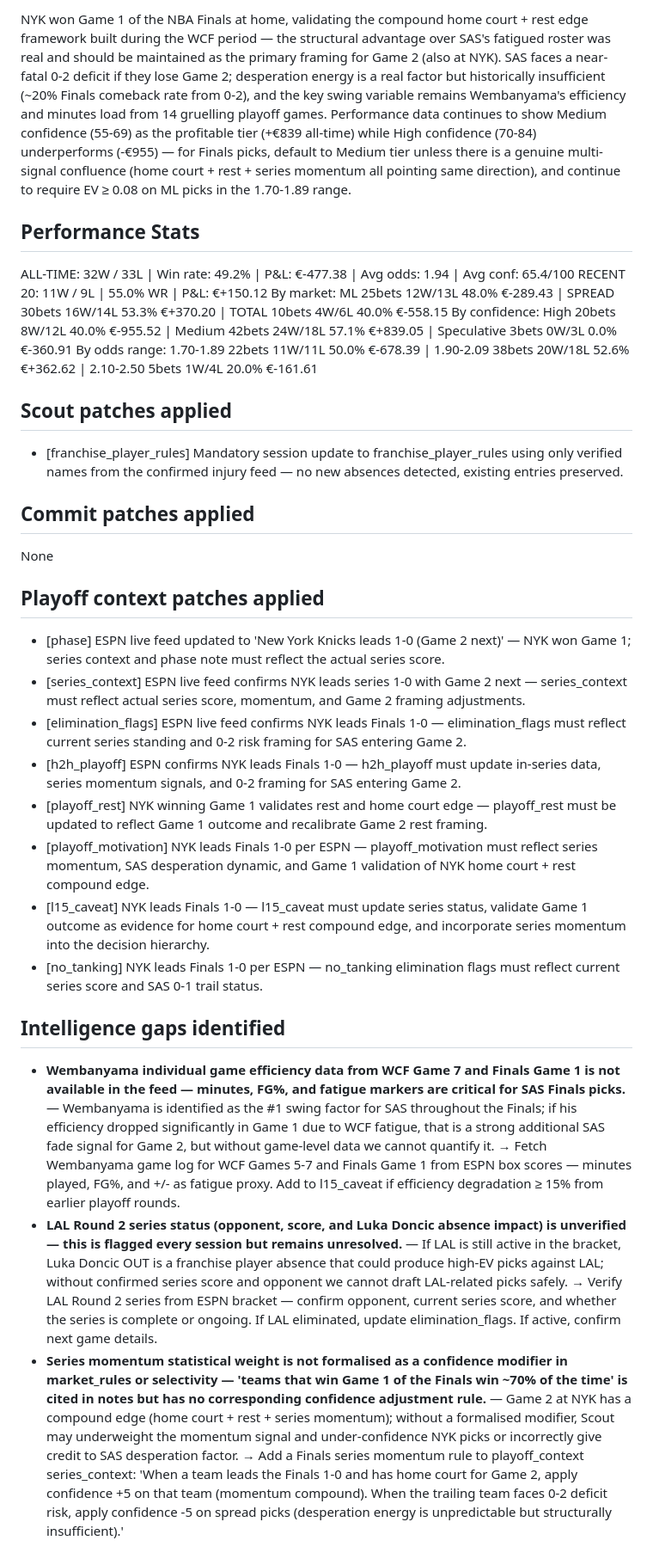
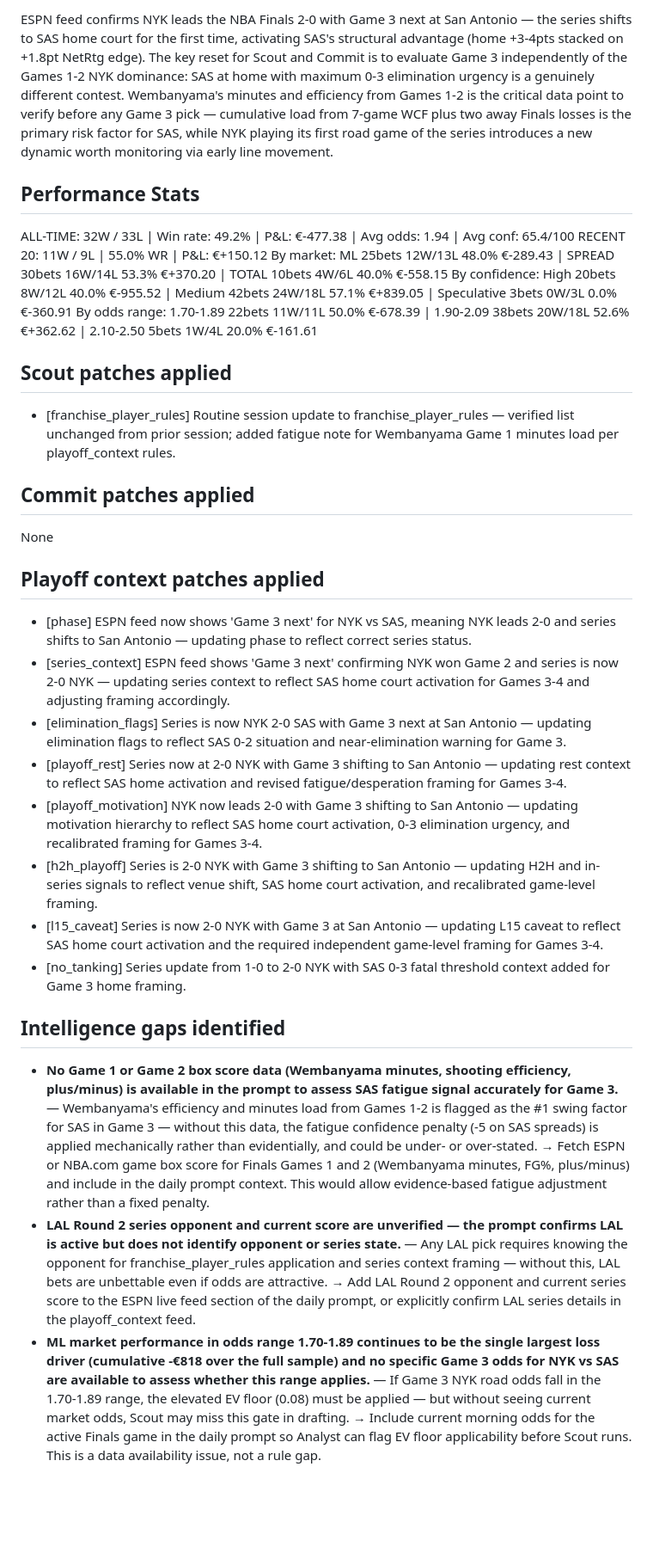
Before and after one commit to joaopgms/tobias, a Markdown page: skills/analyst_notes.md, the part around one of its changes. Shown at 86% size. Drawn GitHub-style; blank space fills up the shorter version.

Commit message:
analyst: notes 2026-06-05

```diff
--- a/skills/analyst_notes.md
+++ b/skills/analyst_notes.md
@@ -10,5 +10,5 @@ milestone: daily (47 bets)
 
-NYK won Game 1 of the NBA Finals at home, validating the compound home court + rest edge framework built during the WCF period — the structural advantage over SAS's fatigued roster was real and should be maintained as the primary framing for Game 2 (also at NYK). SAS faces a near-fatal 0-2 deficit if they lose Game 2; desperation energy is a real factor but historically insufficient (~20% Finals comeback rate from 0-2), and the key swing variable remains Wembanyama's efficiency and minutes load from 14 gruelling playoff games. Performance data continues to show Medium confidence (55-69) as the profitable tier (+€839 all-time) while High confidence (70-84) underperforms (-€955) — for Finals picks, default to Medium tier unless there is a genuine multi-signal confluence (home court + rest + series momentum all pointing same direction), and continue to require EV ≥ 0.08 on ML picks in the 1.70-1.89 range.
+ESPN feed confirms NYK leads the NBA Finals 2-0 with Game 3 next at San Antonio — the series shifts to SAS home court for the first time, activating SAS's structural advantage (home +3-4pts stacked on +1.8pt NetRtg edge). The key reset for Scout and Commit is to evaluate Game 3 independently of the Games 1-2 NYK dominance: SAS at home with maximum 0-3 elimination urgency is a genuinely different contest. Wembanyama's minutes and efficiency from Games 1-2 is the critical data point to verify before any Game 3 pick — cumulative load from 7-game WCF plus two away Finals losses is the primary risk factor for SAS, while NYK playing its first road game of the series introduces a new dynamic worth monitoring via early line movement.
 
 ## Performance Stats
 ALL-TIME: 32W / 33L | Win rate: 49.2% | P&L: €-477.38 | Avg odds: 1.94 | Avg conf: 65.4/100
@@ -20,22 +20,22 @@ By odds range:  1.70-1.89 22bets 11W/11L 50.0% €-678.39  |  1.90-2.09 38bets 2
 
 
 ## Scout patches applied
-- [franchise_player_rules] Mandatory session update to franchise_player_rules using only verified names from the confirmed injury feed — no new absences detected, existing entries preserved.
+- [franchise_player_rules] Routine session update to franchise_player_rules — verified list unchanged from prior session; added fatigue note for Wembanyama Game 1 minutes load per playoff_context rules.
 
 ## Commit patches applied
 None
 
 ## Playoff context patches applied
-- [phase] ESPN live feed updated to 'New York Knicks leads 1-0 (Game 2 next)' — NYK won Game 1; series context and phase note must reflect the actual series score.
-- [series_context] ESPN live feed confirms NYK leads series 1-0 with Game 2 next — series_context must reflect actual series score, momentum, and Game 2 framing adjustments.
-- [elimination_flags] ESPN live feed confirms NYK leads Finals 1-0 — elimination_flags must reflect current series standing and 0-2 risk framing for SAS entering Game 2.
-- [h2h_playoff] ESPN confirms NYK leads Finals 1-0 — h2h_playoff must update in-series data, series momentum signals, and 0-2 framing for SAS entering Game 2.
-- [playoff_rest] NYK winning Game 1 validates rest and home court edge — playoff_rest must be updated to reflect Game 1 outcome and recalibrate Game 2 rest framing.
-- [playoff_motivation] NYK leads Finals 1-0 per ESPN — playoff_motivation must reflect series momentum, SAS desperation dynamic, and Game 1 validation of NYK home court + rest compound edge.
-- [l15_caveat] NYK leads Finals 1-0 — l15_caveat must update series status, validate Game 1 outcome as evidence for home court + rest compound edge, and incorporate series momentum into the decision hierarchy.
-- [no_tanking] NYK leads Finals 1-0 per ESPN — no_tanking elimination flags must reflect current series score and SAS 0-1 trail status.
+- [phase] ESPN feed now shows 'Game 3 next' for NYK vs SAS, meaning NYK leads 2-0 and series shifts to San Antonio — updating phase to reflect correct series status.
+- [series_context] ESPN feed shows 'Game 3 next' confirming NYK won Game 2 and series is now 2-0 NYK — updating series context to reflect SAS home court activation for Games 3-4 and adjusting framing accordingly.
+- [elimination_flags] Series is now NYK 2-0 SAS with Game 3 next at San Antonio — updating elimination flags to reflect SAS 0-2 situation and near-elimination warning for Game 3.
+- [playoff_rest] Series now at 2-0 NYK with Game 3 shifting to San Antonio — updating rest context to reflect SAS home activation and revised fatigue/desperation framing for Games 3-4.
+- [playoff_motivation] NYK now leads 2-0 with Game 3 shifting to San Antonio — updating motivation hierarchy to reflect SAS home court activation, 0-3 elimination urgency, and recalibrated framing for Games 3-4.
+- [h2h_playoff] Series is 2-0 NYK with Game 3 shifting to San Antonio — updating H2H and in-series signals to reflect venue shift, SAS home court activation, and recalibrated game-level framing.
+- [l15_caveat] Series is now 2-0 NYK with Game 3 at San Antonio — updating L15 caveat to reflect SAS home court activation and the required independent game-level framing for Games 3-4.
+- [no_tanking] Series update from 1-0 to 2-0 NYK with SAS 0-3 fatal threshold context added for Game 3 home framing.
 
 ## Intelligence gaps identified
-- **Wembanyama individual game efficiency data from WCF Game 7 and Finals Game 1 is not available in the feed — minutes, FG%, and fatigue markers are critical for SAS Finals picks.** — Wembanyama is identified as the #1 swing factor for SAS throughout the Finals; if his efficiency dropped significantly in Game 1 due to WCF fatigue, that is a strong additional SAS fade signal for Game 2, but without game-level data we cannot quantify it. → Fetch Wembanyama game log for WCF Games 5-7 and Finals Game 1 from ESPN box scores — minutes played, FG%, and +/- as fatigue proxy. Add to l15_caveat if efficiency degradation ≥ 15% from earlier playoff rounds.
-- **LAL Round 2 series status (opponent, score, and Luka Doncic absence impact) is unverified — this is flagged every session but remains unresolved.** — If LAL is still active in the bracket, Luka Doncic OUT is a franchise player absence that could produce high-EV picks against LAL; without confirmed series score and opponent we cannot draft LAL-related picks safely. → Verify LAL Round 2 series from ESPN bracket — confirm opponent, current series score, and whether the series is complete or ongoing. If LAL eliminated, update elimination_flags. If active, confirm next game details.
-- **Series momentum statistical weight is not formalised as a confidence modifier in market_rules or selectivity — 'teams that win Game 1 of the Finals win ~70% of the time' is cited in notes but has no corresponding confidence adjustment rule.** — Game 2 at NYK has a compound edge (home court + rest + series momentum); without a formalised modifier, Scout may underweight the momentum signal and under-confidence NYK picks or incorrectly give credit to SAS desperation factor. → Add a Finals series momentum rule to playoff_context series_context: 'When a team leads the Finals 1-0 and has home court for Game 2, apply confidence +5 on that team (momentum compound). When the trailing team faces 0-2 deficit risk, apply confidence -5 on spread picks (desperation energy is unpredictable but structurally insufficient).'
+- **No Game 1 or Game 2 box score data (Wembanyama minutes, shooting efficiency, plus/minus) is available in the prompt to assess SAS fatigue signal accurately for Game 3.** — Wembanyama's efficiency and minutes load from Games 1-2 is flagged as the #1 swing factor for SAS in Game 3 — without this data, the fatigue confidence penalty (-5 on SAS spreads) is applied mechanically rather than evidentially, and could be under- or over-stated. → Fetch ESPN or NBA.com game box score for Finals Games 1 and 2 (Wembanyama minutes, FG%, plus/minus) and include in the daily prompt context. This would allow evidence-based fatigue adjustment rather than a fixed penalty.
+- **LAL Round 2 series opponent and current score are unverified — the prompt confirms LAL is active but does not identify opponent or series state.** — Any LAL pick requires knowing the opponent for franchise_player_rules application and series context framing — without this, LAL bets are unbettable even if odds are attractive. → Add LAL Round 2 opponent and current series score to the ESPN live feed section of the daily prompt, or explicitly confirm LAL series details in the playoff_context feed.
+- **ML market performance in odds range 1.70-1.89 continues to be the single largest loss driver (cumulative -€818 over the full sample) and no specific Game 3 odds for NYK vs SAS are available to assess whether this range applies.** — If Game 3 NYK road odds fall in the 1.70-1.89 range, the elevated EV floor (0.08) must be applied — but without seeing current market odds, Scout may miss this gate in drafting. → Include current morning odds for the active Finals game in the daily prompt so Analyst can flag EV floor applicability before Scout runs. This is a data availability issue, not a rule gap.
```
Also changed, not shown: other parts of skills/analyst_notes.md (+2 -2 lines).
